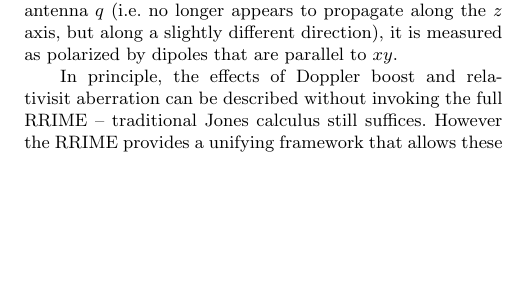
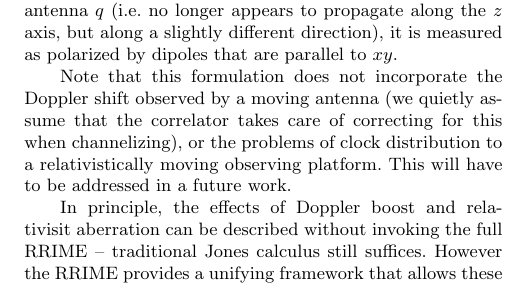
Before and after one commit to o-smirnov/dan-price-coherency-paper, a LaTeX paper (coherency.tex): part of one column of page 11 of 12, cut so that both start at the same text, the shorter picture padded with empty space. Compiled offline with pdfLaTeX; a LaTeX package or settings file that is missing is left out.

Commit message:
finished RRIME section, sort of, with caveat on Doppler shift

```diff
--- a/coherency.tex
+++ b/coherency.tex
@@ -1520,6 +1520,10 @@ terms of the polarization aberration discussed by \citet{Carozzi:2009hf}: becaus
 in the frame of antenna $q$ (i.e. no longer appears to propagate along the $z$ axis, but along a slightly different
 direction), it is measured as polarized by dipoles that are parallel to $xy$.
 
+Note that this formulation does not incorporate the Doppler shift observed by a moving antenna (we quietly assume that the
+correlator takes care of correcting for this when channelizing), or the problems of clock distribution to a relativistically
+moving observing platform. This will have to be addressed in a future work.
+
 In principle, the effects of Doppler boost and relativisit aberration can be described without invoking the full RRIME --
 traditional Jones calculus still suffices.
 However the RRIME provides a unifying framework that allows these effects to be incorporated into a single compact interferometric
```
